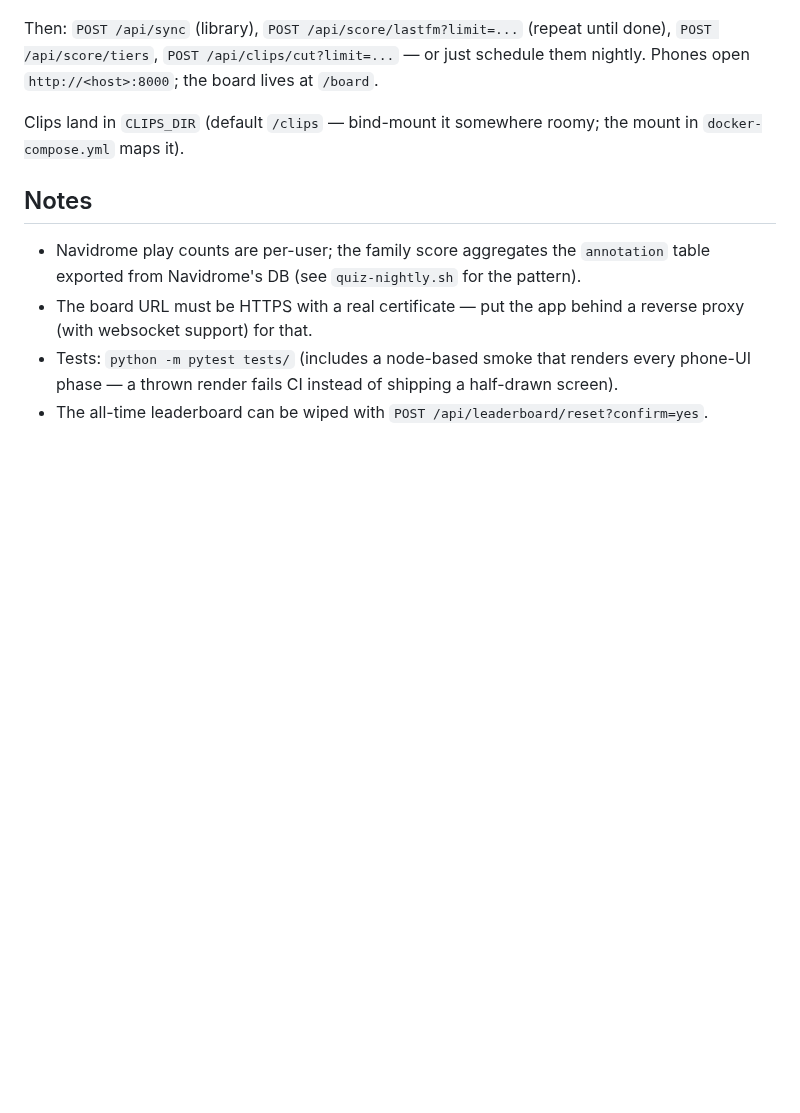
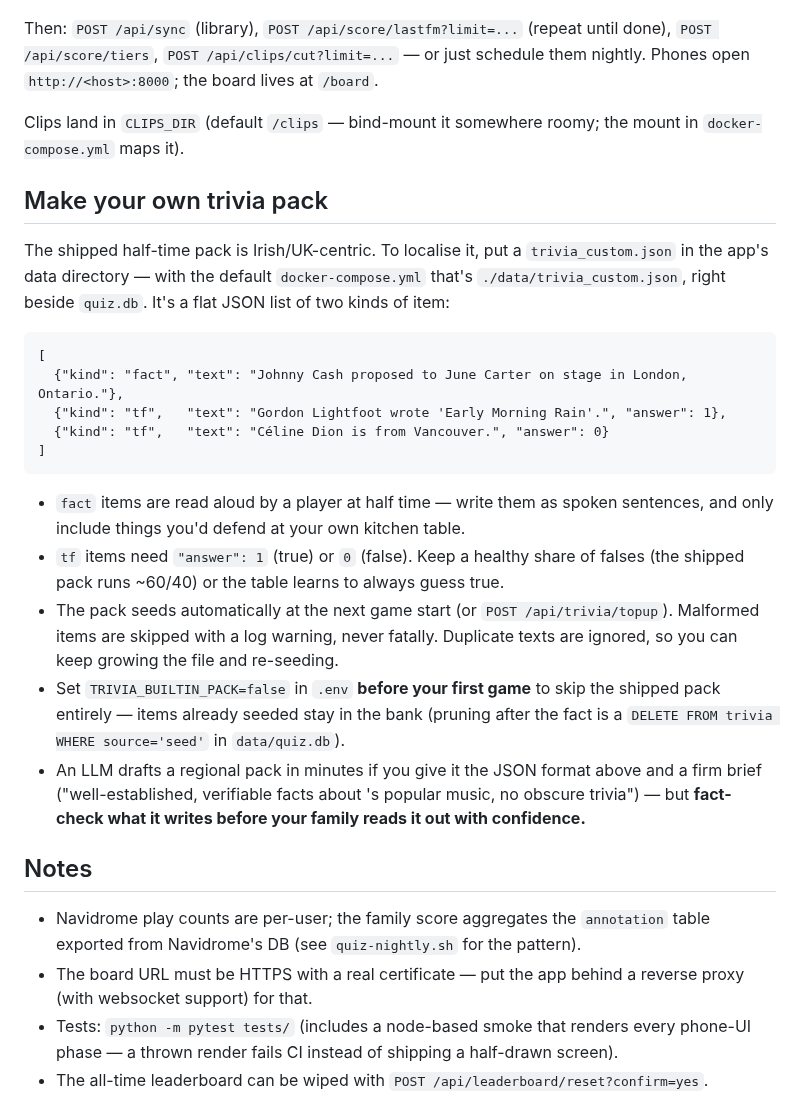
Before and after one commit to colfin22/intro-quiz, a Markdown page: README.md, the part around the change. Rendered like a GitHub page; blank space fills up the shorter version.

Commit message:
README: a proper how-to for writing your own trivia pack
The custom-pack feature shipped in 1.3.3 with only a one-line format
hint. Now: where the file goes, both item kinds with a worked example,
the true/false balance advice, seeding/dedup behaviour, the opt-out
caveat with the after-the-fact SQL, and a nudge to fact-check
LLM-drafted packs before the family reads them out.

```diff
--- a/README.md
+++ b/README.md
@@ -110,6 +110,34 @@ Phones open `http://<host>:8000`; the board lives at `/board`.
 Clips land in `CLIPS_DIR` (default `/clips` — bind-mount it somewhere roomy; the
 mount in `docker-compose.yml` maps it).
 
+## Make your own trivia pack
+
+The shipped half-time pack is Irish/UK-centric. To localise it, put a
+`trivia_custom.json` in the app's data directory — with the default
+`docker-compose.yml` that's `./data/trivia_custom.json`, right beside `quiz.db`.
+It's a flat JSON list of two kinds of item:
+
+    [
+      {"kind": "fact", "text": "Johnny Cash proposed to June Carter on stage in London, Ontario."},
+      {"kind": "tf",   "text": "Gordon Lightfoot wrote 'Early Morning Rain'.", "answer": 1},
+      {"kind": "tf",   "text": "Céline Dion is from Vancouver.", "answer": 0}
+    ]
+
+- `fact` items are read aloud by a player at half time — write them as spoken
+  sentences, and only include things you'd defend at your own kitchen table.
+- `tf` items need `"answer": 1` (true) or `0` (false). Keep a healthy share of
+  falses (the shipped pack runs ~60/40) or the table learns to always guess true.
+- The pack seeds automatically at the next game start (or `POST /api/trivia/topup`).
+  Malformed items are skipped with a log warning, never fatally. Duplicate texts
+  are ignored, so you can keep growing the file and re-seeding.
+- Set `TRIVIA_BUILTIN_PACK=false` in `.env` **before your first game** to skip
+  the shipped pack entirely — items already seeded stay in the bank (pruning
+  after the fact is a `DELETE FROM trivia WHERE source='seed'` in `data/quiz.db`).
+- An LLM drafts a regional pack in minutes if you give it the JSON format above
+  and a firm brief ("well-established, verifiable facts about <your region>'s
+  popular music, no obscure trivia") — but **fact-check what it writes before
+  your family reads it out with confidence.**
+
 ## Notes
 
 - Navidrome play counts are per-user; the family score aggregates the `annotation`
```
